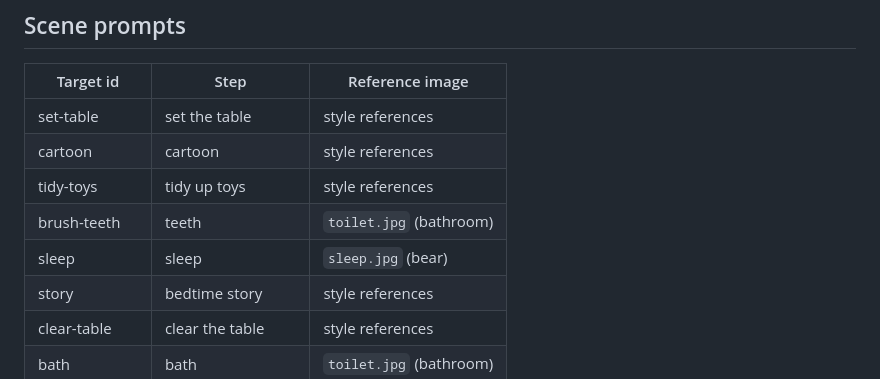
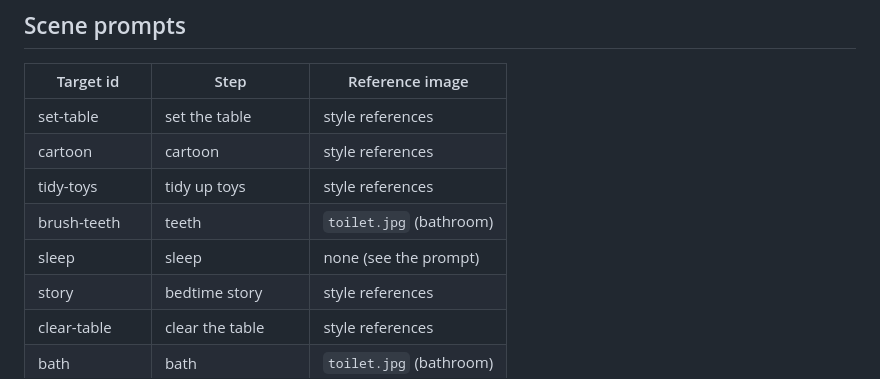
Before and after one commit to stutek/child-routines, a Markdown page: docs/PROMPTS.md, the part around the change. Drawn GitHub-style.

Commit message:
Prompts table: sleep has no reference image
Co-Authored-By: Claude Opus 5.5 <noreply@anthropic.com>

```diff
--- a/docs/PROMPTS.md
+++ b/docs/PROMPTS.md
@@ -30,7 +30,7 @@ Every routine image is a square 1:1 illustration generated with an image model.
 | cartoon      | cartoon             | style references        |
 | tidy-toys    | tidy up toys        | style references        |
 | brush-teeth  | teeth               | `toilet.jpg` (bathroom) |
-| sleep        | sleep               | `sleep.jpg` (bear)      |
+| sleep        | sleep               | none (see the prompt)   |
 | story        | bedtime story       | style references        |
 | clear-table  | clear the table     | style references        |
 | bath         | bath                | `toilet.jpg` (bathroom) |
```
